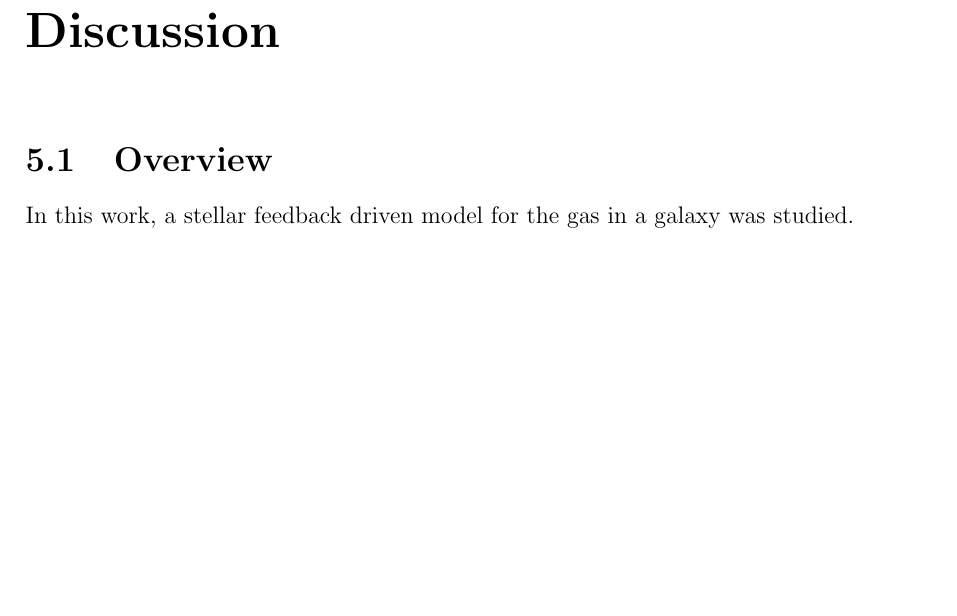
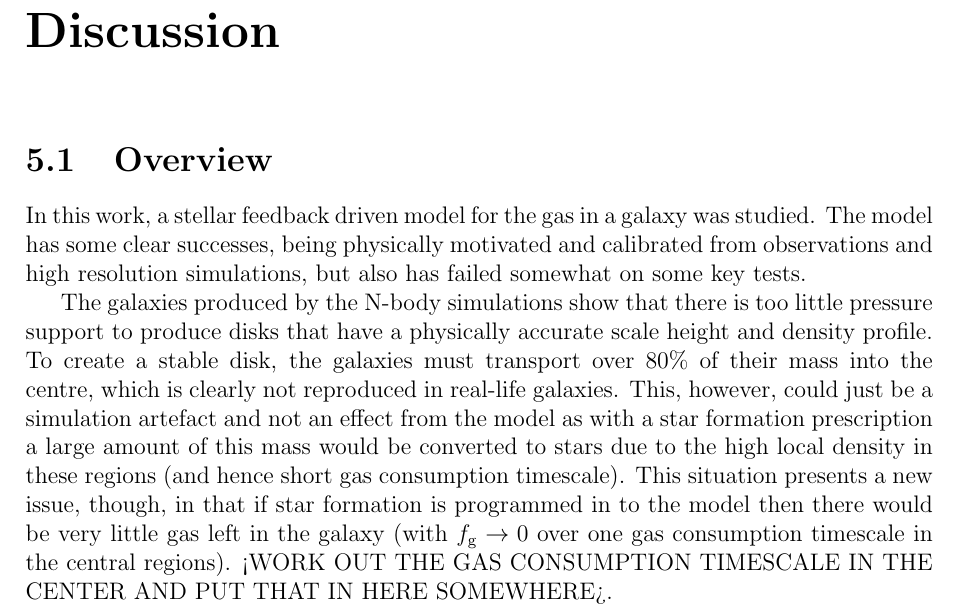
Before and after one commit to JBorrow/MPhysThesis, a LaTeX thesis (main.tex, which reads discussion/overview.tex): part of page 25 of 36, cut so that both start at the same text, the shorter picture padded with empty space. Compiled offline with pdfLaTeX.

Commit message:
added description of downfalls

```diff
--- a/discussion/overview.tex
+++ b/discussion/overview.tex
@@ -1 +1,7 @@
 In this work, a stellar feedback driven model for the gas in a galaxy was studied.
+The model has some clear successes, being physically motivated and calibrated from observations and high resolution simulations, but also has failed somewhat on some key tests.
+
+The galaxies produced by the N-body simulations show that there is too little pressure support to produce disks that have a physically accurate scale height and density profile.
+To create a stable disk, the galaxies must transport over 80\% of their mass into the centre, which is clearly not reproduced in real-life galaxies.
+This, however, could just be a simulation artefact and not an effect from the model as with a star formation prescription a large amount of this mass would be converted to stars due to the high local density in these regions (and hence short gas consumption timescale).
+This situation presents a new issue, though, in that if star formation is programmed in to the model then there would be very little gas left in the galaxy (with $\fgas \rightarrow 0$ over one gas consumption timescale in the central regions). <WORK OUT THE GAS CONSUMPTION TIMESCALE IN THE CENTER AND PUT THAT IN HERE SOMEWHERE>.
```
